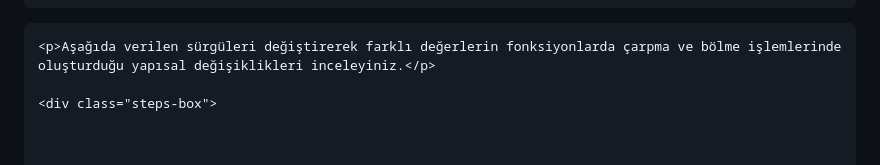
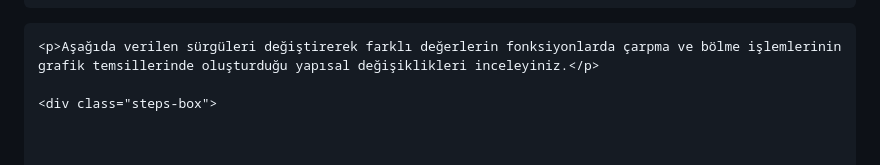
Before and after one commit to mdmdksn123-ui/fonksiyon, a Markdown page: README.md, the part around the change. GitHub-like rendering.

```diff
--- a/README.md
+++ b/README.md
@@ -187,7 +187,7 @@
 <div class="container">
 
 
-    <p>Aşağıda verilen sürgüleri değiştirerek farklı değerlerin fonksiyonlarda çarpma ve bölme işlemlerinde oluşturduğu yapısal değişiklikleri inceleyiniz.</p>
+    <p>Aşağıda verilen sürgüleri değiştirerek farklı değerlerin fonksiyonlarda çarpma ve bölme işlemlerinin grafik temsillerinde oluşturduğu yapısal değişiklikleri inceleyiniz.</p>
 
     <div class="steps-box">
 
```
